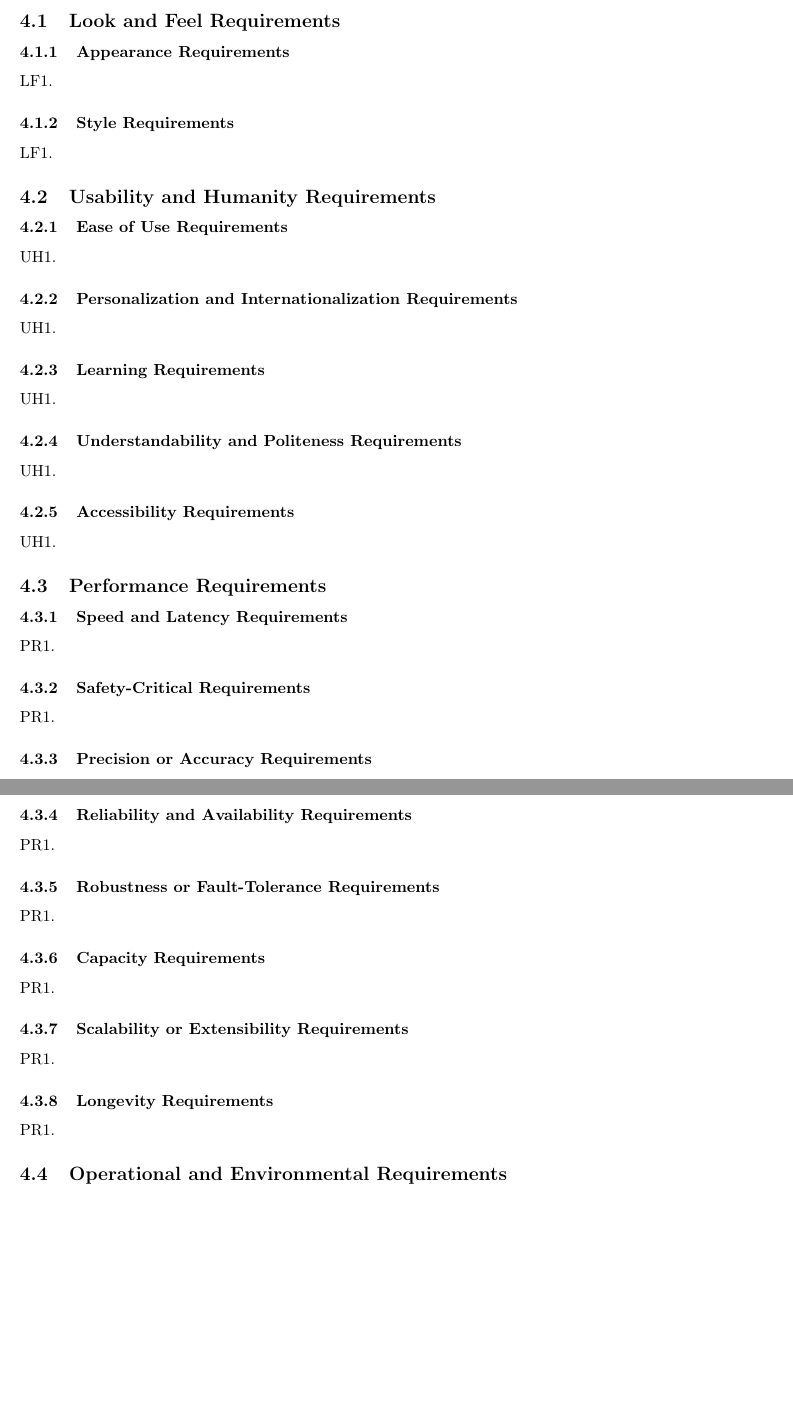
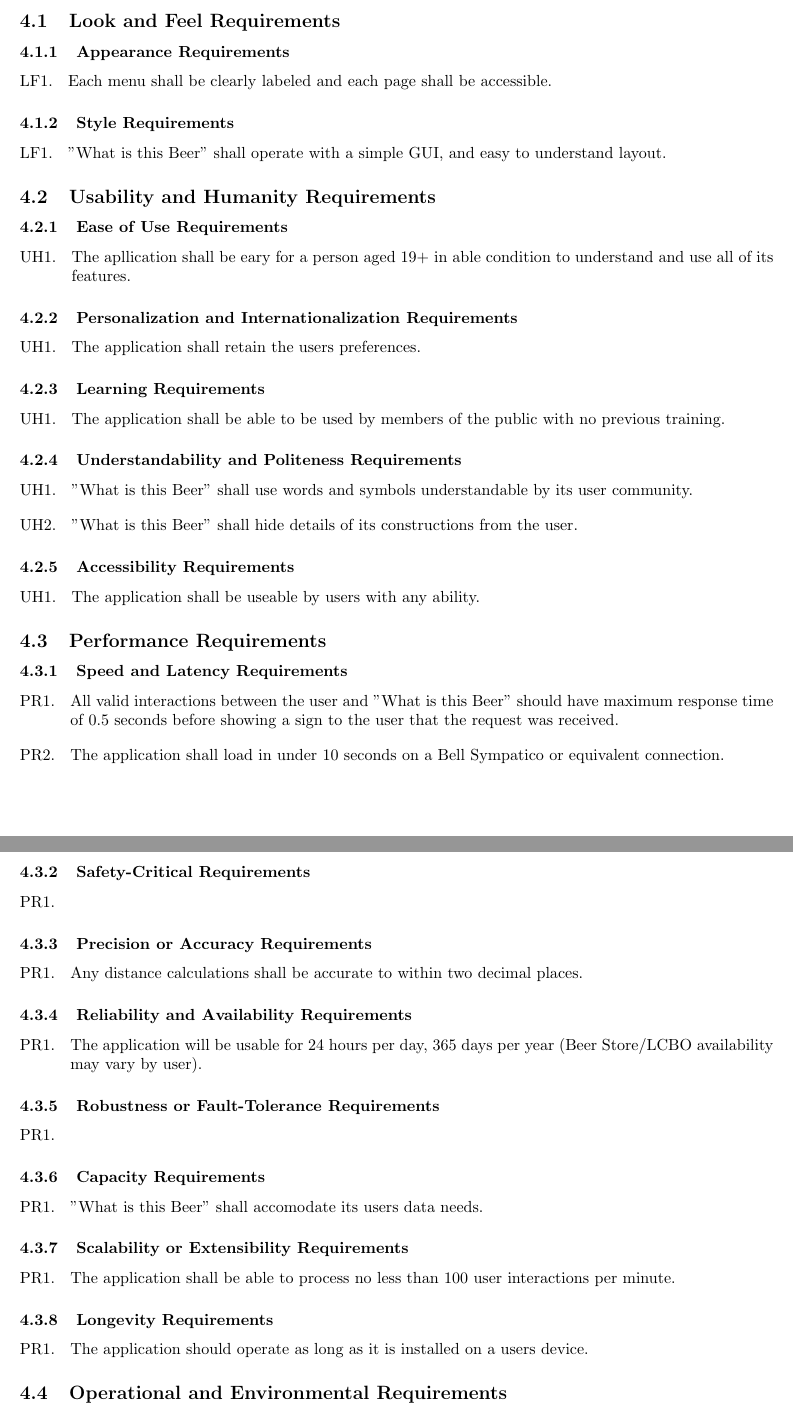
Before and after one commit to chena6/C3P0, a LaTeX document (personal_folders/terin/Deliverable1_Template.tex): two parts of pages 7 and 8 of 11, joined at a grey line, cut so that both start at the same text, the shorter picture padded with empty space. Compiled offline with pdfLaTeX.

Commit message:
Update Deliverable1_Template.tex

```diff
--- a/personal_folders/terin/Deliverable1_Template.tex
+++ b/personal_folders/terin/Deliverable1_Template.tex
@@ -273,7 +273,7 @@ This section of the SRS should contain all of the software requirements to a lev
 \label{ssub:appearance_requirements}
 % Begin SubSubSection
 \begin{enumerate}[{LF}1. ]
-	\item
+	\item Each menu shall be clearly labeled and each page shall be accessible.
 \end{enumerate}
 % End SubSubSection
 
@@ -281,7 +281,7 @@ This section of the SRS should contain all of the software requirements to a lev
 \label{ssub:style_requirements}
 % Begin SubSubSection
 \begin{enumerate}[{LF}1. ]
-	\item
+	\item "What is this Beer" shall operate with a simple GUI, and easy to understand layout.
 \end{enumerate}
 % End SubSubSection
 
@@ -295,7 +295,7 @@ This section of the SRS should contain all of the software requirements to a lev
 \label{ssub:ease_of_use_requirements}
 % Begin SubSubSection
 \begin{enumerate}[{UH}1. ]
-	\item
+	\item The apllication shall be eary for a person aged 19+ in able condition to understand and use all of its features.
 \end{enumerate}
 % End SubSubSection
 
@@ -303,7 +303,7 @@ This section of the SRS should contain all of the software requirements to a lev
 \label{ssub:personalization_and_internationalization_requirements}
 % Begin SubSubSection
 \begin{enumerate}[{UH}1. ]
-	\item
+	\item The application shall retain the users preferences.
 \end{enumerate}
 % End SubSubSection
 
@@ -311,7 +311,7 @@ This section of the SRS should contain all of the software requirements to a lev
 \label{ssub:learning_requirements}
 % Begin SubSubSection
 \begin{enumerate}[{UH}1. ]
-	\item
+	\item The application shall be able to be used by members of the public with no previous training.
 \end{enumerate}
 % End SubSubSection
 
@@ -319,7 +319,10 @@ This section of the SRS should contain all of the software requirements to a lev
 \label{ssub:understandability_and_politeness_requirements}
 % Begin SubSubSection
 \begin{enumerate}[{UH}1. ]
-	\item
+	\item "What is this Beer" shall use words and symbols understandable by its user community.
+\end{enumerate}
+\begin{enumerate}[{UH}2. ]
+	\item "What is this Beer" shall hide details of its constructions from the user.
 \end{enumerate}
 % End SubSubSection
 
@@ -327,7 +330,7 @@ This section of the SRS should contain all of the software requirements to a lev
 \label{ssub:accessibility_requirements}
 % Begin SubSubSection
 \begin{enumerate}[{UH}1. ]
-	\item
+	\item The application shall be useable by users with any ability.
 \end{enumerate}
 % End SubSubSection
 
@@ -341,7 +344,10 @@ This section of the SRS should contain all of the software requirements to a lev
 \label{ssub:speed_and_latency_requirements}
 % Begin SubSubSection
 \begin{enumerate}[{PR}1. ]
-	\item
+	\item All valid interactions between the user and "What is this Beer" should have maximum response time of 0.5 seconds before showing a sign to the user that the request was received.
+\end{enumerate}
+\begin{enumerate}[{PR}2. ]
+	\item The application shall load in under 10 seconds on a Bell Sympatico or equivalent connection.
 \end{enumerate}
 % End SubSubSection
 
@@ -357,7 +363,7 @@ This section of the SRS should contain all of the software requirements to a lev
 \label{ssub:precision_or_accuracy_requirements}
 % Begin SubSubSection
 \begin{enumerate}[{PR}1. ]
-	\item
+	\item Any distance calculations shall be accurate to within two decimal places.
 \end{enumerate}
 % End SubSubSection
 
@@ -365,7 +371,7 @@ This section of the SRS should contain all of the software requirements to a lev
 \label{ssub:reliability_and_availability_requirements}
 % Begin SubSubSection
 \begin{enumerate}[{PR}1. ]
-	\item
+	\item The application will be usable for 24 hours per day, 365 days per year (Beer Store/LCBO availability may vary by user).
 \end{enumerate}
 % End SubSubSection
 
@@ -381,7 +387,7 @@ This section of the SRS should contain all of the software requirements to a lev
 \label{ssub:capacity_requirements}
 % Begin SubSubSection
 \begin{enumerate}[{PR}1. ]
-	\item
+	\item "What is this Beer" shall accomodate its users data needs.
 \end{enumerate}
 % End SubSubSection
 
@@ -389,7 +395,7 @@ This section of the SRS should contain all of the software requirements to a lev
 \label{ssub:scalability_or_extensibility_requirements}
 % Begin SubSubSection
 \begin{enumerate}[{PR}1. ]
-	\item
+	\item The application shall be able to process no less than 100 user interactions per minute.
 \end{enumerate}
 % End SubSubSection
 
@@ -397,7 +403,7 @@ This section of the SRS should contain all of the software requirements to a lev
 \label{ssub:longevity_requirements}
 % Begin SubSubSection
 \begin{enumerate}[{PR}1. ]
-	\item
+	\item The application should operate as long as it is installed on a users device.
 \end{enumerate}
 % End SubSubSection
 
```
